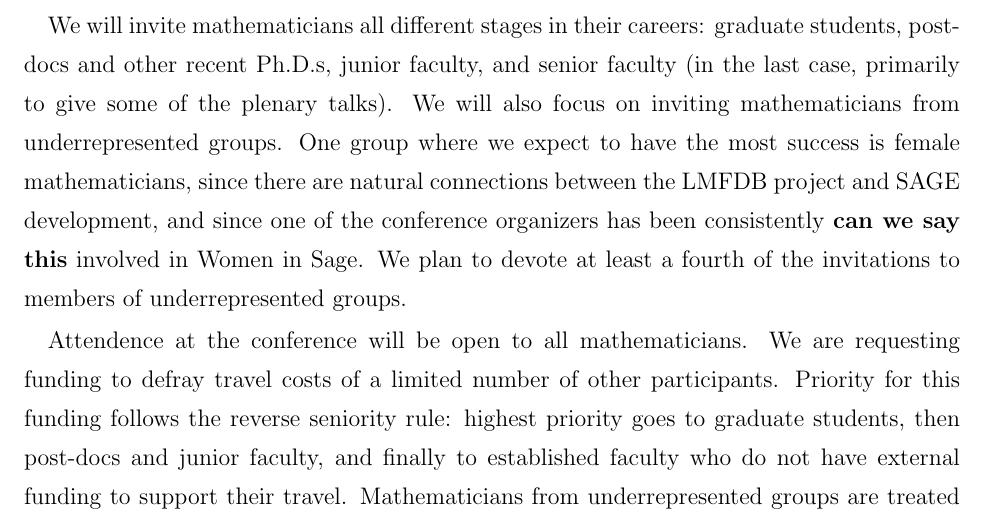
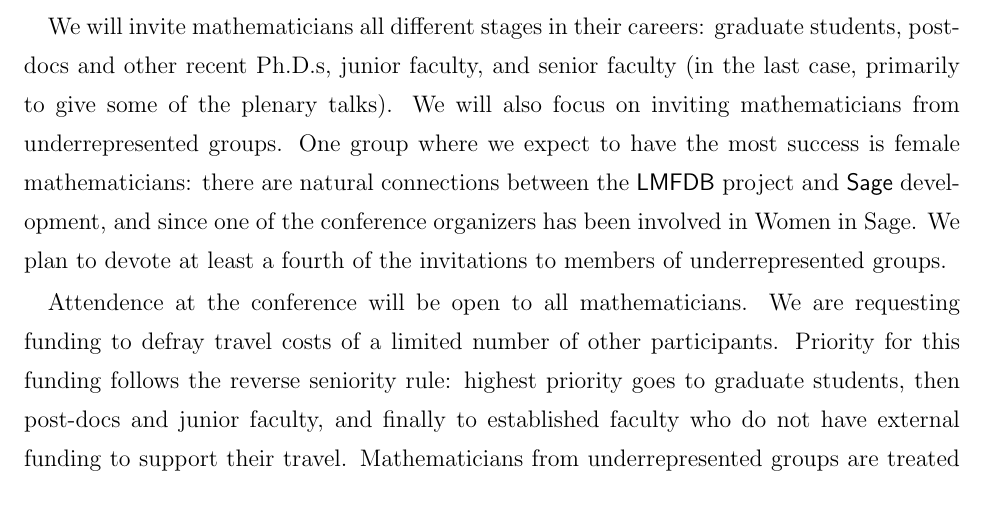
Before and after one commit to jwj61/lmfdb-asu-14, a LaTeX paper (proposal.tex): part of page 7 of 10, cut so that both start at the same text. Compiled offline with pdfLaTeX.

Commit message:
Cannot say consistently involved in women in sage.

```diff
--- a/proposal.tex
+++ b/proposal.tex
@@ -418,9 +418,9 @@ graduate students, post-docs and other recent Ph.D.s, junior faculty,
 and senior faculty (in the last case, primarily to give some of the
 plenary talks).  We will also focus on inviting mathematicians from
 underrepresented groups.  One group where we expect to have the most
-success is female mathematicians, since there are natural connections
-between the LMFDB project and SAGE development, and since one of the
-conference organizers has been consistently \textbf{can we say this}
+success is female mathematicians:  there are natural connections
+between the \textsf{LMFDB} project and \textsf{Sage} development,
+and since one of the conference organizers has been
 involved in Women in Sage.  We plan to devote at least a fourth of the
 invitations to members of underrepresented groups.
 
```
Also changed, not shown: proposal.pdf.
